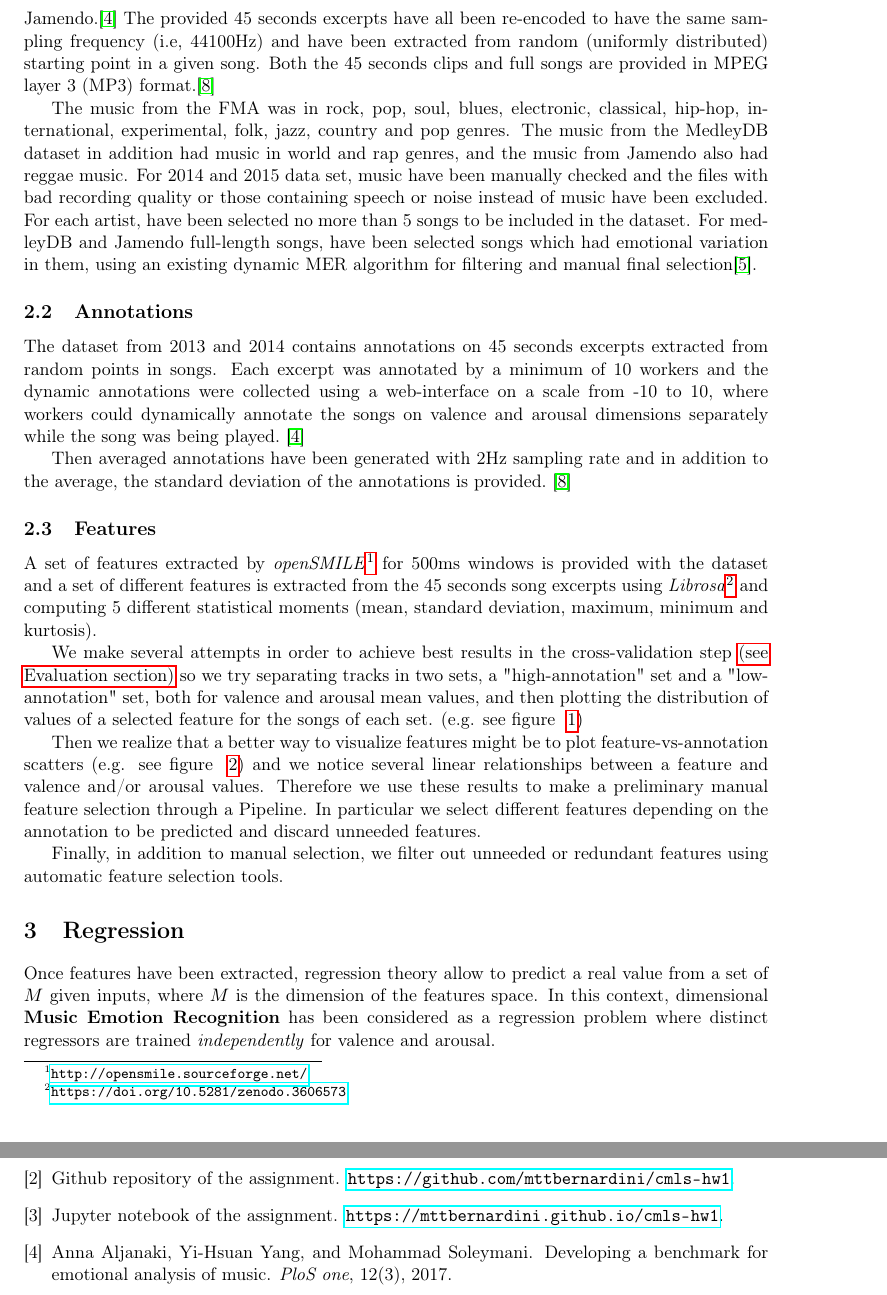
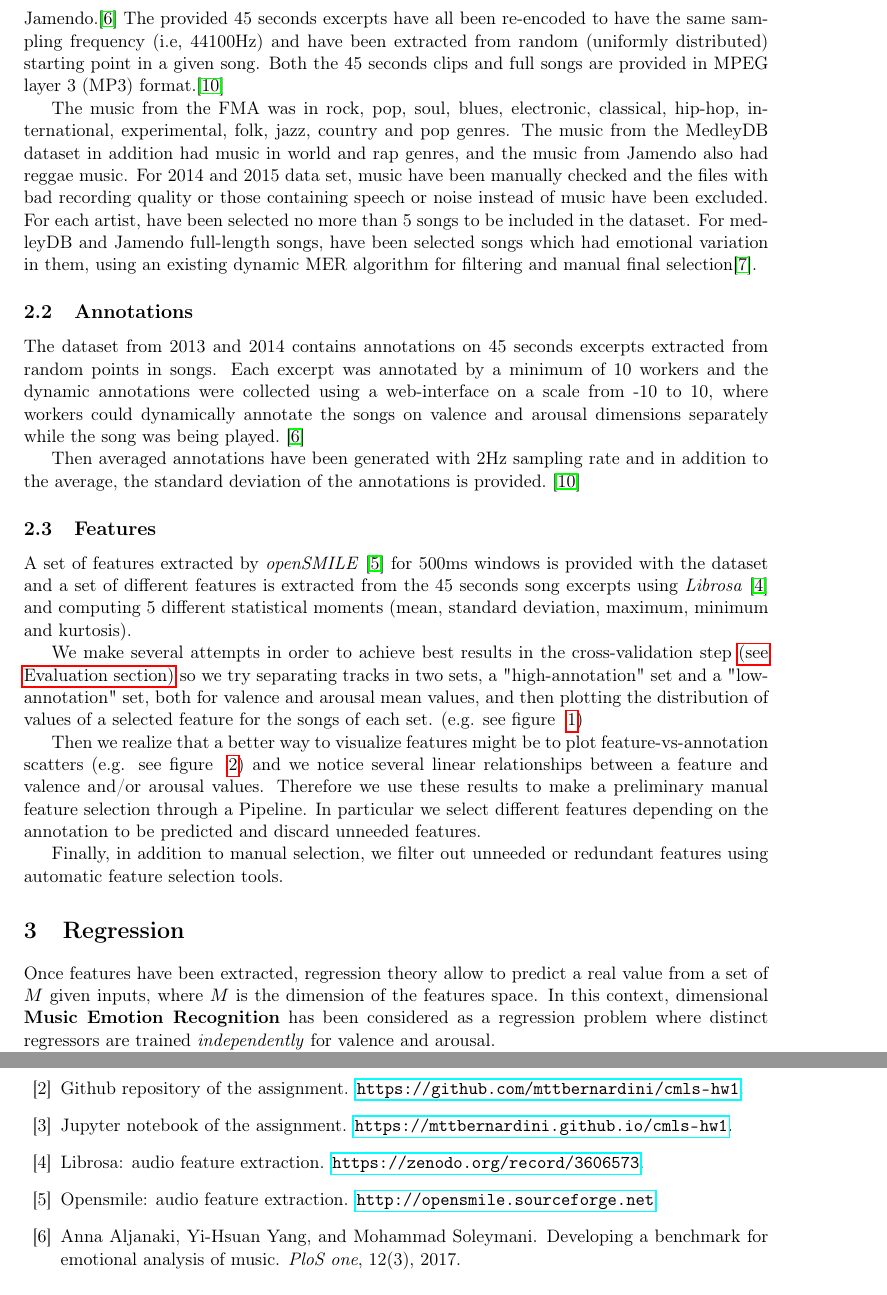
Before and after one commit to Poliuti/cmls-hw1, a LaTeX document (document/main.tex, which reads document/sections/02_dataset.tex): two parts of pages 2 and 8 of 9, joined at a grey line, cut so that both start at the same text. Compiled offline with pdfLaTeX.

Commit message:
Update 02_dataset.tex

```diff
--- a/document/sections/02_dataset.tex
+++ b/document/sections/02_dataset.tex
@@ -22,7 +22,7 @@ Then averaged annotations have been generated with 2Hz sampling rate and in addi
 
 \subsection{Features}
 
-A set of features extracted by \emph{openSMILE}\footnote{\url{http://opensmile.sourceforge.net/}} for 500ms windows is provided with the dataset and a set of different features is extracted from the 45 seconds song excerpts using \emph{Librosa}\footnote{\url{https://doi.org/10.5281/zenodo.3606573}} and computing 5 different statistical moments (mean, standard deviation, maximum, minimum and kurtosis).
+A set of features extracted by \emph{openSMILE}~\cite{opensmile} for 500ms windows is provided with the dataset and a set of different features is extracted from the 45 seconds song excerpts using \emph{Librosa}~\cite{librosa} and computing 5 different statistical moments (mean, standard deviation, maximum, minimum and kurtosis).
 
 We make several attempts in order to achieve best results in the cross-validation step \hyperref[sec:evaluation]{(see Evaluation section)} so we try separating tracks in two sets, a "high-annotation" set and a "low-annotation" set, both for valence and arousal mean values, and then plotting the distribution of values of a selected feature for the songs of each set. (e.g. see figure ~\ref{fig:va_mean-spectral_flatness-dists})
 
```
